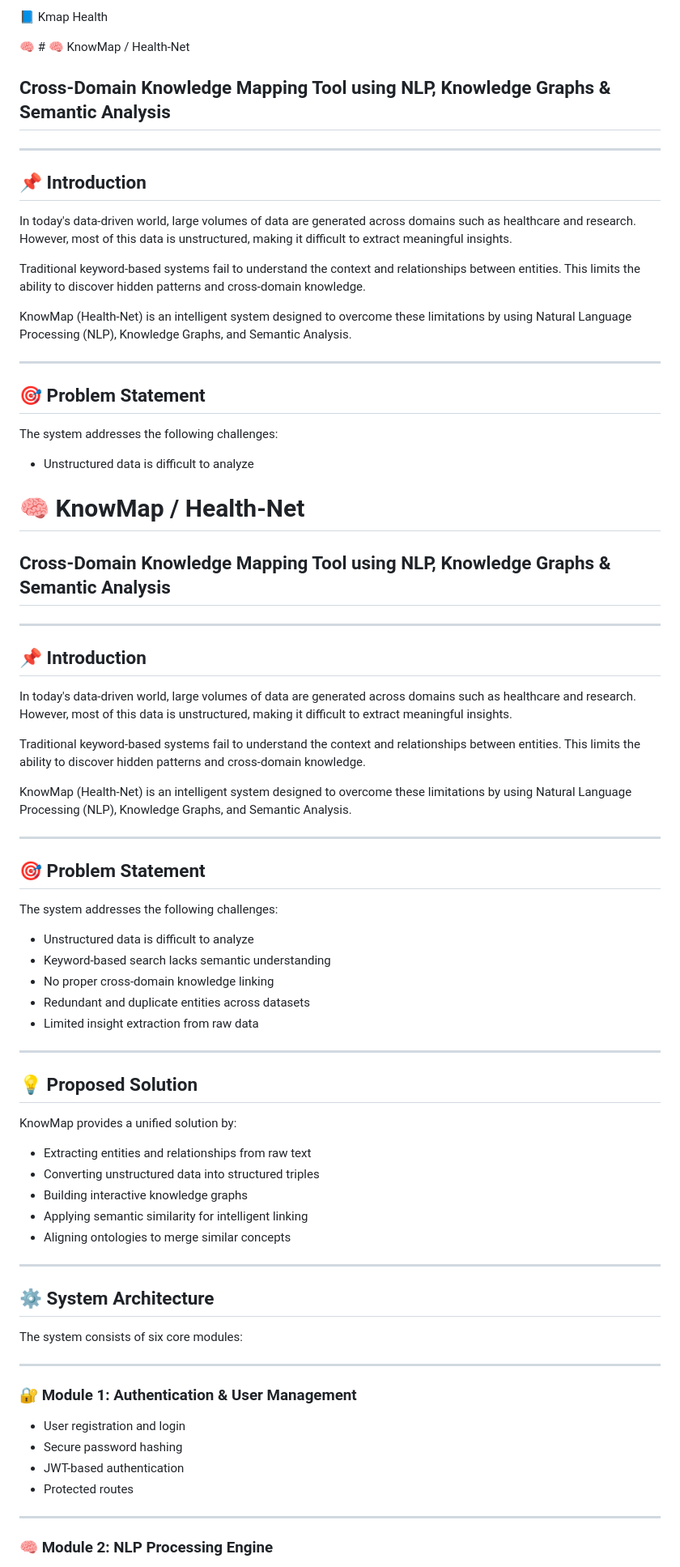
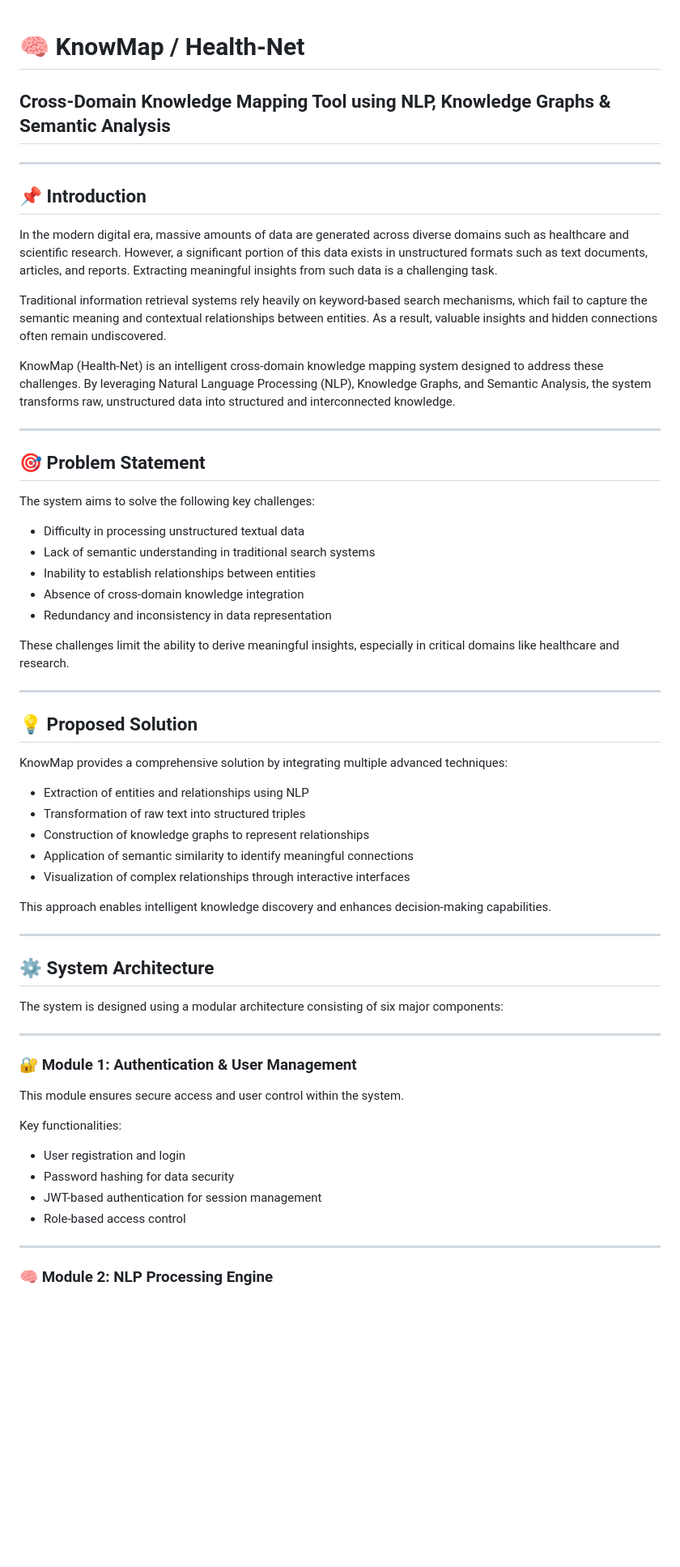
Before and after one commit to prayashi447/Kmap_Health, a Markdown page: README.md, the part around one of its changes. Shown at 81% size. Rendered like a GitHub page; blank space fills up the shorter version.

```diff
--- a/README.md
+++ b/README.md
@@ -1,25 +1,3 @@
-📘 Kmap Health
-
-🧠 # 🧠 KnowMap / Health-Net
-## Cross-Domain Knowledge Mapping Tool using NLP, Knowledge Graphs & Semantic Analysis
-
----
-
-## 📌 Introduction
-
-In today's data-driven world, large volumes of data are generated across domains such as healthcare and research. However, most of this data is unstructured, making it difficult to extract meaningful insights.
-
-Traditional keyword-based systems fail to understand the context and relationships between entities. This limits the ability to discover hidden patterns and cross-domain knowledge.
-
-KnowMap (Health-Net) is an intelligent system designed to overcome these limitations by using Natural Language Processing (NLP), Knowledge Graphs, and Semantic Analysis.
-
----
-
-## 🎯 Problem Statement
-
-The system addresses the following challenges:
-
-- Unstructured data is difficult to analyze
 # 🧠 KnowMap / Health-Net
 ## Cross-Domain Knowledge Mapping Tool using NLP, Knowledge Graphs & Semantic Analysis
 
@@ -27,49 +5,57 @@ The system addresses the following challenges:
 
 ## 📌 Introduction
 
-In today's data-driven world, large volumes of data are generated across domains such as healthcare and research. However, most of this data is unstructured, making it difficult to extract meaningful insights.
+In the modern digital era, massive amounts of data are generated across diverse domains such as healthcare and scientific research. However, a significant portion of this data exists in unstructured formats such as text documents, articles, and reports. Extracting meaningful insights from such data is a challenging task.
 
-Traditional keyword-based systems fail to understand the context and relationships between entities. This limits the ability to discover hidden patterns and cross-domain knowledge.
+Traditional information retrieval systems rely heavily on keyword-based search mechanisms, which fail to capture the semantic meaning and contextual relationships between entities. As a result, valuable insights and hidden connections often remain undiscovered.
 
-KnowMap (Health-Net) is an intelligent system designed to overcome these limitations by using Natural Language Processing (NLP), Knowledge Graphs, and Semantic Analysis.
+KnowMap (Health-Net) is an intelligent cross-domain knowledge mapping system designed to address these challenges. By leveraging Natural Language Processing (NLP), Knowledge Graphs, and Semantic Analysis, the system transforms raw, unstructured data into structured and interconnected knowledge.
 
 ---
 
 ## 🎯 Problem Statement
 
-The system addresses the following challenges:
+The system aims to solve the following key challenges:
 
-- Unstructured data is difficult to analyze
-- Keyword-based search lacks semantic understanding
-- No proper cross-domain knowledge linking
-- Redundant and duplicate entities across datasets
-- Limited insight extraction from raw data
+- Difficulty in processing unstructured textual data
+- Lack of semantic understanding in traditional search systems
+- Inability to establish relationships between entities
+- Absence of cross-domain knowledge integration
+- Redundancy and inconsistency in data representation
+
+These challenges limit the ability to derive meaningful insights, especially in critical domains like healthcare and research.
 
 ---
 
 ## 💡 Proposed Solution
 
-KnowMap provides a unified solution by:
+KnowMap provides a comprehensive solution by integrating multiple advanced techniques:
 
-- Extracting entities and relationships from raw text
-- Converting unstructured data into structured triples
-- Building interactive knowledge graphs
-- Applying semantic similarity for intelligent linking
-- Aligning ontologies to merge similar concepts
+- Extraction of entities and relationships using NLP
+- Transformation of raw text into structured triples
+- Construction of knowledge graphs to represent relationships
+- Application of semantic similarity to identify meaningful connections
+- Visualization of complex relationships through interactive interfaces
+
+This approach enables intelligent knowledge discovery and enhances decision-making capabilities.
 
 ---
 
 ## ⚙️ System Architecture
 
-The system consists of six core modules:
+The system is designed using a modular architecture consisting of six major components:
 
 ---
 
 ### 🔐 Module 1: Authentication & User Management
+
+This module ensures secure access and user control within the system.
+
+Key functionalities:
 - User registration and login
-- Secure password hashing
-- JWT-based authentication
-- Protected routes
+- Password hashing for data security
+- JWT-based authentication for session management
+- Role-based access control
 
 ---
 
```
Also changed, not shown: other parts of README.md (+77 -128 lines).
